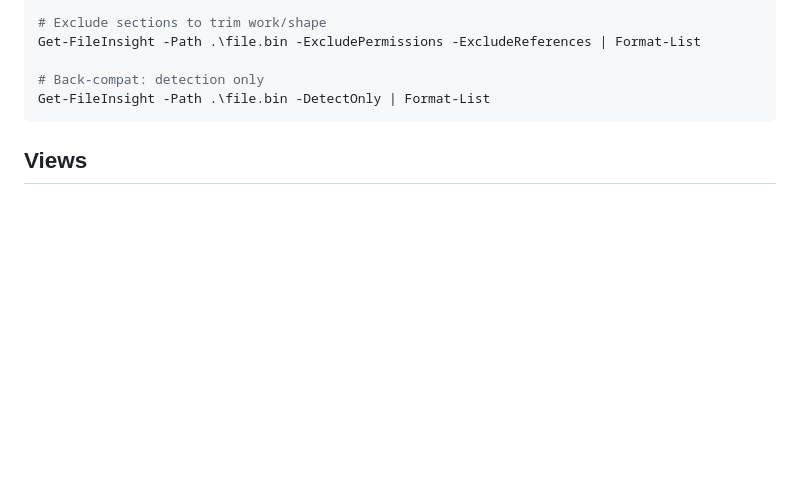
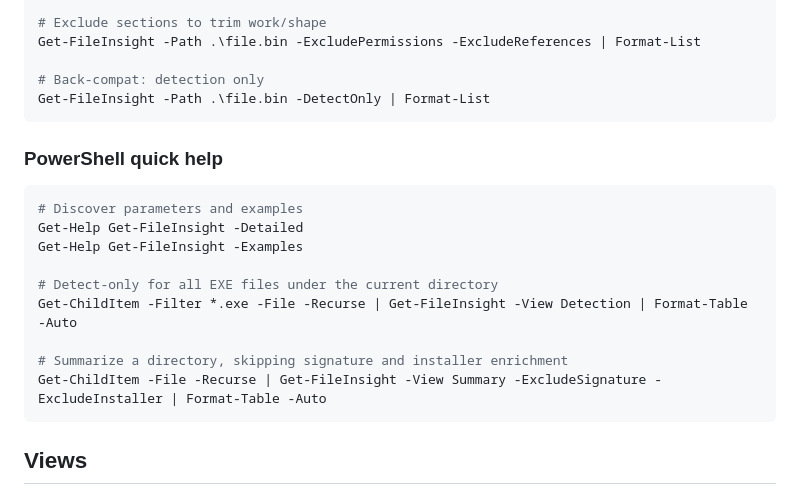
Before and after one commit to EvotecIT/FileInspectorX, a Markdown page: README.MD, the part around the change. Drawn GitHub-style; blank space fills up the shorter version.

Commit message:
docs: 📚 Add PowerShell quick help examples for `Get-FileInsight`
- Included examples for discovering parameters and usage.
- Added commands for detecting EXE files and summarizing directories.

````diff
--- a/README.MD
+++ b/README.MD
@@ -86,6 +86,20 @@ Get-FileInsight -Path .\file.bin -ExcludePermissions -ExcludeReferences | Format
 
 # Back-compat: detection only
 Get-FileInsight -Path .\file.bin -DetectOnly | Format-List
+```
+
+### PowerShell quick help
+
+```powershell
+# Discover parameters and examples
+Get-Help Get-FileInsight -Detailed
+Get-Help Get-FileInsight -Examples
+
+# Detect-only for all EXE files under the current directory
+Get-ChildItem -Filter *.exe -File -Recurse | Get-FileInsight -View Detection | Format-Table -Auto
+
+# Summarize a directory, skipping signature and installer enrichment
+Get-ChildItem -File -Recurse | Get-FileInsight -View Summary -ExcludeSignature -ExcludeInstaller | Format-Table -Auto
 ```
 
 ## Views
````
